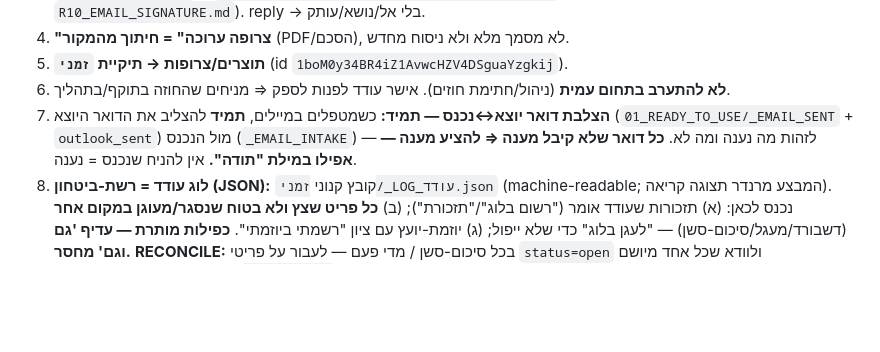
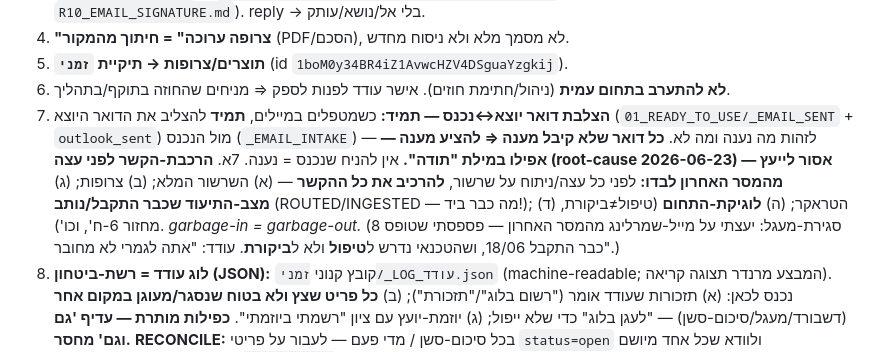
Before and after one commit to odedkd/odedkd, a Markdown page: .claude/session-open.md, the part around the change. GitHub-like rendering; blank space fills up the shorter version.

```diff
--- a/.claude/session-open.md
+++ b/.claude/session-open.md
@@ -11,6 +11,7 @@
 5. **תוצרים/צרופות → תיקיית `זמני`** (id `1boM0y34BR4iZ1AvwcHZV4DSguaYzgkij`).
 6. **לא להתערב בתחום עמית** (ניהול/חתימת חוזים). אישר עודד לפנות לספק ⇒ מניחים שהחוזה בתוקף/בתהליך.
 7. **הצלבת דואר יוצא↔נכנס — תמיד:** כשמטפלים במיילים, **תמיד** להצליב את הדואר היוצא (`01_READY_TO_USE/_EMAIL_SENT` + `outlook_sent`) מול הנכנס (`_EMAIL_INTAKE`) — לזהות מה נענה ומה לא. **כל דואר שלא קיבל מענה ⇒ להציע מענה — אפילו במילת "תודה".** אין להניח שנכנס = נענה.
+7א. **הרכבת-הקשר לפני עצה (root-cause 2026-06-23) — אסור לייעץ מהמסר האחרון לבדו:** לפני כל עצה/ניתוח על שרשור, **להרכיב את כל ההקשר** — (א) השרשור המלא; (ב) צרופות; (ג) **מצב-התיעוד שכבר התקבל/נותב** (ROUTED/INGESTED — מה כבר ביד!); (ד) הטראקר; (ה) **לוגיקת-התחום** (טיפול≠ביקורת, מחזור 6-ח', וכו'). *garbage-in = garbage-out.* (סגירת-מעגל: יעצתי על מייל-שמרלינג מהמסר האחרון — פספסתי שטופס 8 כבר התקבל 18/06, ושהטכנאי נדרש ל**טיפול** ולא ל**ביקורת**. עודד: "אתה לגמרי לא מחובר".)
 8. **לוג עודד = רשת-ביטחון (JSON):** קובץ קנוני `זמני/_LOG_עודד.json` (machine-readable; המבצע מרנדר תצוגה קריאה). נכנס לכאן: (א) תזכורות שעודד אומר ("רשום בלוג"/"תזכורת"); (ב) **כל פריט שצץ ולא בטוח שנסגר/מעוגן במקום אחר** (דשבורד/מעגל/סיכום-סשן) — "לעגן בלוג" כדי שלא ייפול; (ג) יוזמת-יועץ עם ציון "רשמתי ביוזמתי". **כפילות מותרת — עדיף 'גם וגם' מחסר.** **RECONCILE:** בכל סיכום-סשן / מדי פעם — לעבור על פריטי `status=open` ולוודא שכל אחד מיושם בדשבורד/טרקרים; מאומת ⇒ `status=done`. תחזוקה (append/update אמיתי) ע"י קוד-מבצע; קוד-יועץ מציע בלבד.
 9. **"סגור סשן" (טריגר) — רוטינת סגירה:** כשעודד אומר **"סגור סשן"** → להריץ: (1) לקרוא את `_LOG_עודד.json` ולהציף תזכורות + פריטי `status=open`; (2) **RECONCILE** — לעבור עליהם ולציין מה מאומת/לא; (3) סיכום-סשן קצר (מה נעשה, פתוחים, מה ממתין לקוד-מבצע); (4) לכתוב סיכום לגשר. **אין סגירה בפועל** — עודד ממשיך באותו סשן עד שיחליט אחרת.
 
```
Also changed, not shown: CLAUDE.md (+3 -0 lines).
